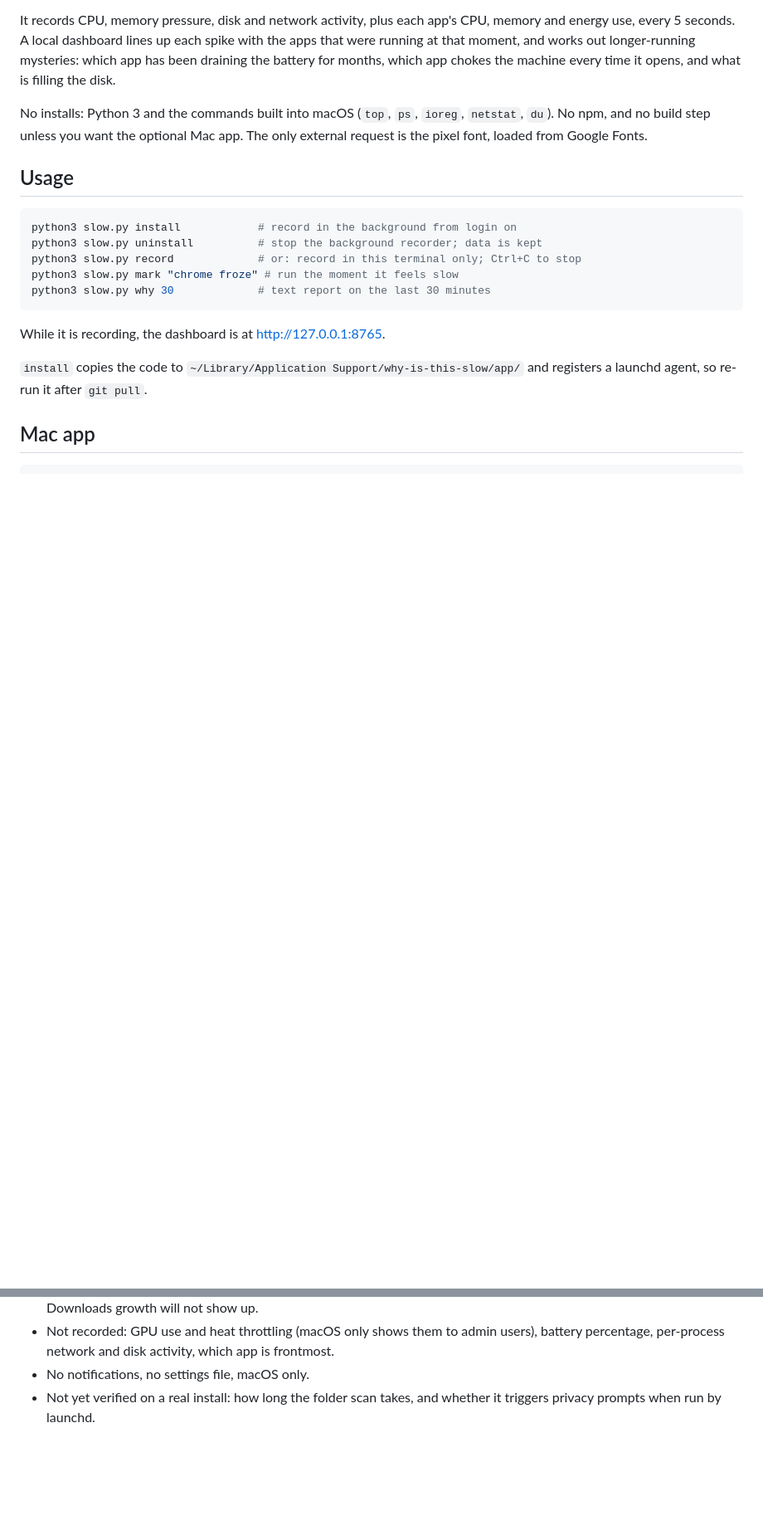
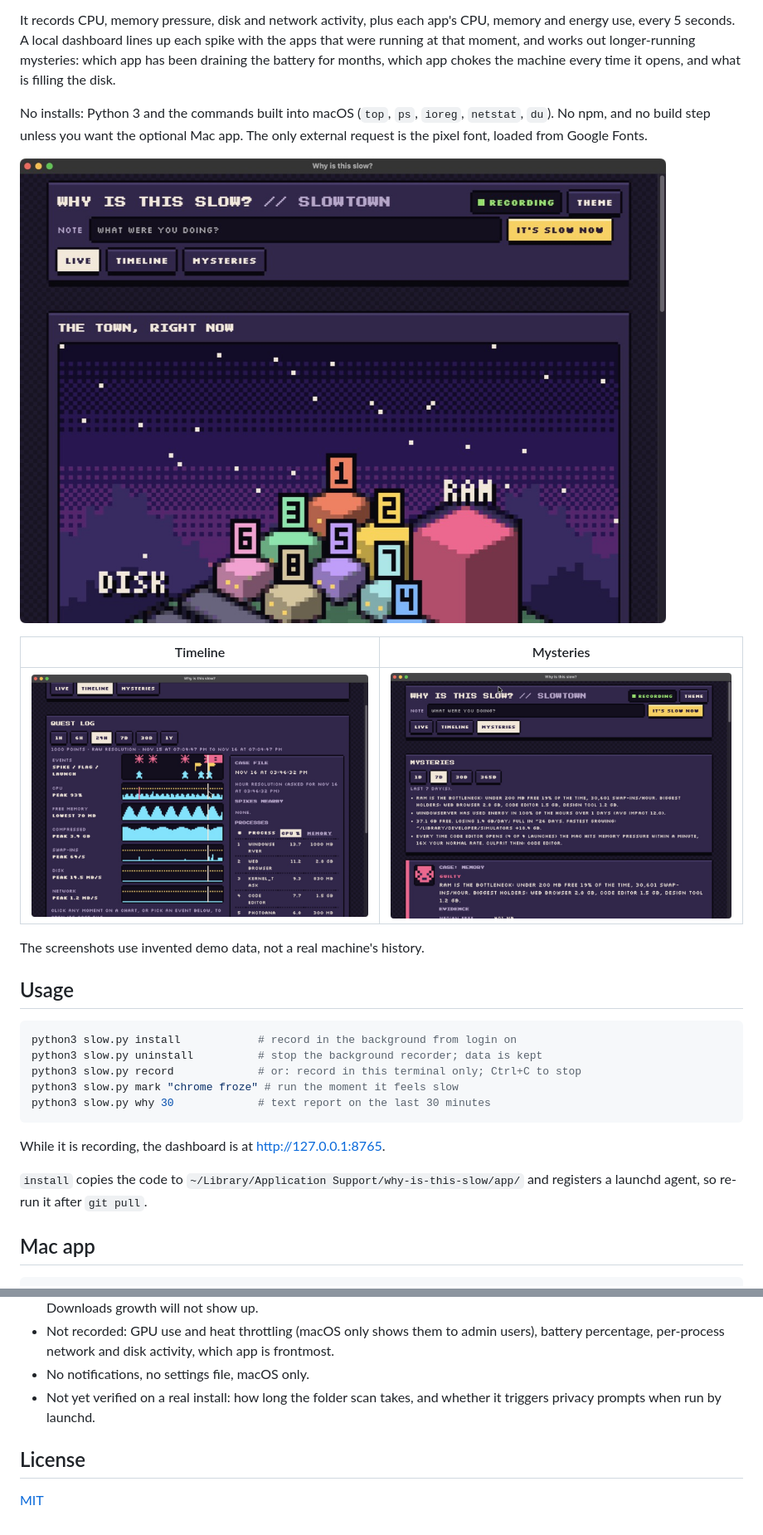
Before and after one commit to aishik-sinha/why-is-this-slow, a Markdown page: README.md, 2 parts joined by grey strips. Shown at 83% size. Drawn GitHub-style; pictures changed too: docs/live.jpg (added), docs/mysteries.jpg (added), docs/timeline.jpg (added); blank space fills up the shorter version.

Commit message:
Add screenshots, test workflow and MIT license
README shows the app with invented demo data. GitHub Actions runs the
unit tests and builds the Mac app on every push.

```diff
--- a/README.md
+++ b/README.md
@@ -5,6 +9,14 @@ A small macOS tool that watches your machine and tells you what was really going
 It records CPU, memory pressure, disk and network activity, plus each app's CPU, memory and energy use, every 5 seconds. A local dashboard lines up each spike with the apps that were running at that moment, and works out longer-running mysteries: which app has been draining the battery for months, which app chokes the machine every time it opens, and what is filling the disk.
 
 No installs: Python 3 and the commands built into macOS (`top`, `ps`, `ioreg`, `netstat`, `du`). No npm, and no build step unless you want the optional Mac app. The only external request is the pixel font, loaded from Google Fonts.
+
+![The Mac app showing the Live tab: an isometric pixel-art town where buildings are the busiest processes](docs/live.jpg)
+
+| Timeline | Mysteries |
+|---|---|
+| ![Timeline tab: charts with spikes, marks and app launches, and what was running at a selected moment](docs/timeline.jpg) | ![Mysteries tab: plain-language verdicts such as memory being the bottleneck](docs/mysteries.jpg) |
+
+The screenshots use invented demo data, not a real machine's history.
 
 ## Usage
 
@@ -70,3 +82,7 @@ mac/smoke.sh          # after ./build_app.sh: the app starts the recorder, and a
 - Not recorded: GPU use and heat throttling (macOS only shows them to admin users), battery percentage, per-process network and disk activity, which app is frontmost.
 - No notifications, no settings file, macOS only.
 - Not yet verified on a real install: how long the folder scan takes, and whether it triggers privacy prompts when run by launchd.
+
+## License
+
+[MIT](LICENSE)
```
Also changed, not shown: other parts of README.md (+4 -0 lines), docs/icon.png (added), 2 other files.
